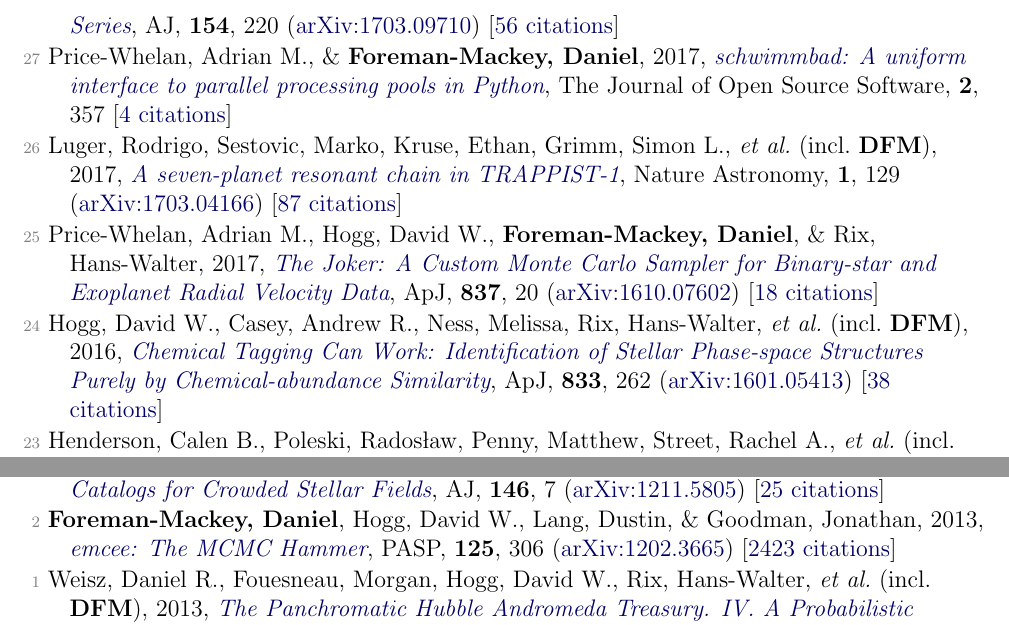
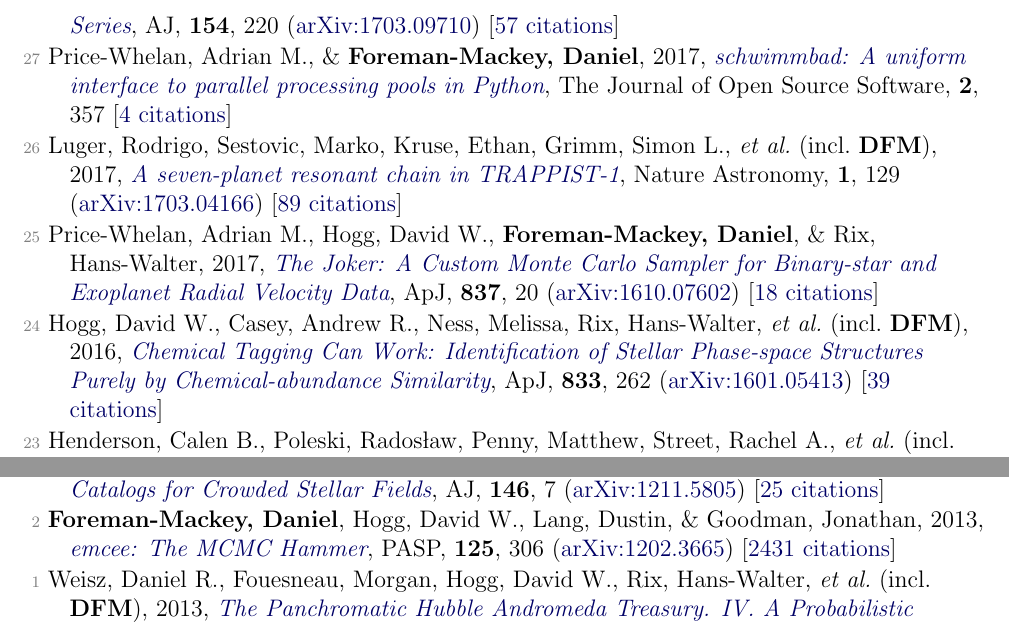
Before and after one commit to dfm/cv, a LaTeX document (pubs.tex, which reads pubs_ref.tex): two parts of pages 2 and 3 of 4, joined at a grey line, cut so that both start at the same text. Compiled offline with pdfLaTeX.

Commit message:
updating pubs [ci skip]

```diff
--- a/pubs_ref.tex
+++ b/pubs_ref.tex
@@ -24,15 +24,15 @@
 
 \item[{\color{numcolor}\scriptsize29}] Grunblatt, Samuel K., Huber, Daniel, Gaidos, Eric, Lopez, Eric D., \etal\ (incl.\ \textbf{DFM}), 2017, \doi{10.3847/1538-3881/aa932d}{Seeing Double with K2: Testing Re-inflation with Two Remarkably Similar Planets around Red Giant Branch Stars}, \aj, \textbf{154}, 254 (\arxiv{1706.05865}) [\href{http://adsabs.harvard.edu/abs/2017AJ....154..254G}{15 citations}]
 
-\item[{\color{numcolor}\scriptsize28}] \textbf{Foreman-Mackey, Daniel}, Agol, Eric, Ambikasaran, Sivaram, \& Angus, Ruth, 2017, \doi{10.3847/1538-3881/aa9332}{Fast and Scalable Gaussian Process Modeling with Applications to Astronomical Time Series}, \aj, \textbf{154}, 220 (\arxiv{1703.09710}) [\href{http://adsabs.harvard.edu/abs/2017AJ....154..220F}{56 citations}]
+\item[{\color{numcolor}\scriptsize28}] \textbf{Foreman-Mackey, Daniel}, Agol, Eric, Ambikasaran, Sivaram, \& Angus, Ruth, 2017, \doi{10.3847/1538-3881/aa9332}{Fast and Scalable Gaussian Process Modeling with Applications to Astronomical Time Series}, \aj, \textbf{154}, 220 (\arxiv{1703.09710}) [\href{http://adsabs.harvard.edu/abs/2017AJ....154..220F}{57 citations}]
 
 \item[{\color{numcolor}\scriptsize27}] Price-Whelan, Adrian M., \& \textbf{Foreman-Mackey, Daniel}, 2017, \doi{10.21105/joss.00357}{schwimmbad: A uniform interface to parallel processing pools in Python}, The Journal of Open Source Software, \textbf{2}, 357 [\href{http://adsabs.harvard.edu/abs/2017JOSS....2..357P}{4 citations}]
 
-\item[{\color{numcolor}\scriptsize26}] Luger, Rodrigo, Sestovic, Marko, Kruse, Ethan, Grimm, Simon L., \etal\ (incl.\ \textbf{DFM}), 2017, \doi{10.1038/s41550-017-0129}{A seven-planet resonant chain in TRAPPIST-1}, Nature Astronomy, \textbf{1}, 129 (\arxiv{1703.04166}) [\href{http://adsabs.harvard.edu/abs/2017NatAs...1E.129L}{87 citations}]
+\item[{\color{numcolor}\scriptsize26}] Luger, Rodrigo, Sestovic, Marko, Kruse, Ethan, Grimm, Simon L., \etal\ (incl.\ \textbf{DFM}), 2017, \doi{10.1038/s41550-017-0129}{A seven-planet resonant chain in TRAPPIST-1}, Nature Astronomy, \textbf{1}, 129 (\arxiv{1703.04166}) [\href{http://adsabs.harvard.edu/abs/2017NatAs...1E.129L}{89 citations}]
 
 \item[{\color{numcolor}\scriptsize25}] Price-Whelan, Adrian M., Hogg, David W., \textbf{Foreman-Mackey, Daniel}, \& Rix, Hans-Walter, 2017, \doi{10.3847/1538-4357/aa5e50}{The Joker: A Custom Monte Carlo Sampler for Binary-star and Exoplanet Radial Velocity Data}, \apj, \textbf{837}, 20 (\arxiv{1610.07602}) [\href{http://adsabs.harvard.edu/abs/2017ApJ...837...20P}{18 citations}]
 
-\item[{\color{numcolor}\scriptsize24}] Hogg, David W., Casey, Andrew R., Ness, Melissa, Rix, Hans-Walter, \etal\ (incl.\ \textbf{DFM}), 2016, \doi{10.3847/1538-4357/833/2/262}{Chemical Tagging Can Work: Identification of Stellar Phase-space Structures Purely by Chemical-abundance Similarity}, \apj, \textbf{833}, 262 (\arxiv{1601.05413}) [\href{http://adsabs.harvard.edu/abs/2016ApJ...833..262H}{38 citations}]
+\item[{\color{numcolor}\scriptsize24}] Hogg, David W., Casey, Andrew R., Ness, Melissa, Rix, Hans-Walter, \etal\ (incl.\ \textbf{DFM}), 2016, \doi{10.3847/1538-4357/833/2/262}{Chemical Tagging Can Work: Identification of Stellar Phase-space Structures Purely by Chemical-abundance Similarity}, \apj, \textbf{833}, 262 (\arxiv{1601.05413}) [\href{http://adsabs.harvard.edu/abs/2016ApJ...833..262H}{39 citations}]
 
 \item[{\color{numcolor}\scriptsize23}] Henderson, Calen B., Poleski, Rados{\l}aw, Penny, Matthew, Street, Rachel A., \etal\ (incl.\ \textbf{DFM}), 2016, \doi{10.1088/1538-3873/128/970/124401}{Campaign 9 of the K2 Mission: Observational Parameters, Scientific Drivers, and Community Involvement for a Simultaneous Space- and Ground-based Microlensing Survey}, \pasp, \textbf{128}, 124401 (\arxiv{1512.09142}) [\href{http://adsabs.harvard.edu/abs/2016PASP..128l4401H}{42 citations}]
 
@@ -76,6 +76,6 @@
 
 \item[{\color{numcolor}\scriptsize3}] Brewer, Brendon J., \textbf{Foreman-Mackey, Daniel}, \& Hogg, David W., 2013, \doi{10.1088/0004-6256/146/1/7}{Probabilistic Catalogs for Crowded Stellar Fields}, \aj, \textbf{146}, 7 (\arxiv{1211.5805}) [\href{http://adsabs.harvard.edu/abs/2013AJ....146....7B}{25 citations}]
 
-\item[{\color{numcolor}\scriptsize2}] \textbf{Foreman-Mackey, Daniel}, Hogg, David W., Lang, Dustin, \& Goodman, Jonathan, 2013, \doi{10.1086/670067}{emcee: The MCMC Hammer}, \pasp, \textbf{125}, 306 (\arxiv{1202.3665}) [\href{http://adsabs.harvard.edu/abs/2013PASP..125..306F}{2423 citations}]
+\item[{\color{numcolor}\scriptsize2}] \textbf{Foreman-Mackey, Daniel}, Hogg, David W., Lang, Dustin, \& Goodman, Jonathan, 2013, \doi{10.1086/670067}{emcee: The MCMC Hammer}, \pasp, \textbf{125}, 306 (\arxiv{1202.3665}) [\href{http://adsabs.harvard.edu/abs/2013PASP..125..306F}{2431 citations}]
 
 \item[{\color{numcolor}\scriptsize1}] Weisz, Daniel R., Fouesneau, Morgan, Hogg, David W., Rix, Hans-Walter, \etal\ (incl.\ \textbf{DFM}), 2013, \doi{10.1088/0004-637X/762/2/123}{The Panchromatic Hubble Andromeda Treasury. IV. A Probabilistic Approach to Inferring the High-mass Stellar Initial Mass Function and Other Power-law Functions}, \apj, \textbf{762}, 123 (\arxiv{1211.6105}) [\href{http://adsabs.harvard.edu/abs/2013ApJ...762..123W}{27 citations}]
```
Also changed, not shown: pubs_select.tex (+1 -1 lines), pubs_summary.tex (+1 -1 lines), pubs_ref.tex (2 more changed lines), 1 other file.
